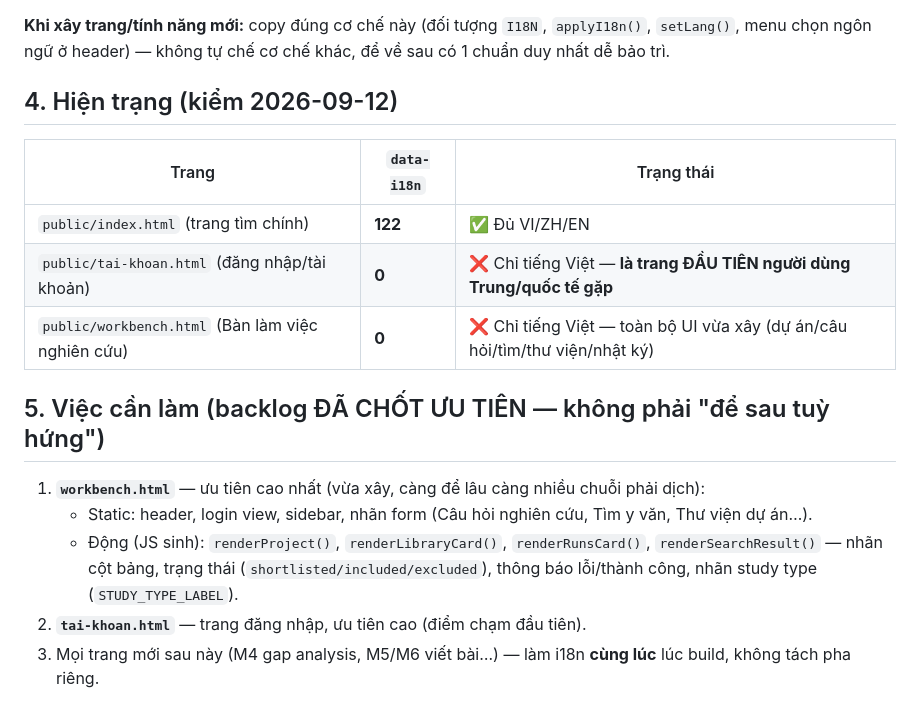
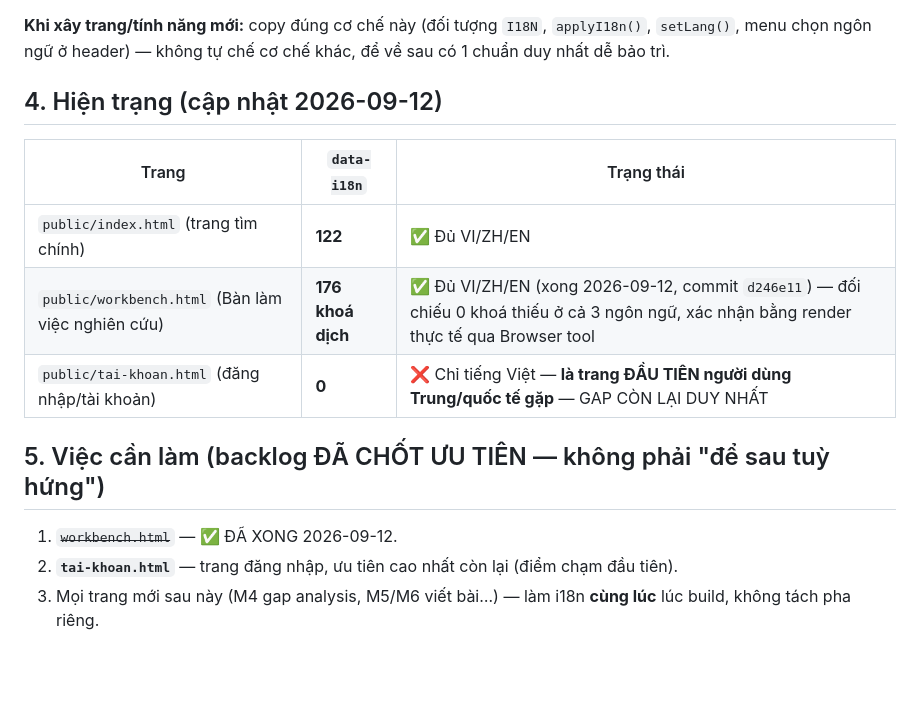
Before and after one commit to tmh2388/chimedis-home, a Markdown page: docs/product-requirement-trilingual-i18n.md, the part around the change. Rendered like a GitHub page; blank space fills up the shorter version.

Commit message:
docs: cập nhật trạng thái i18n — workbench.html đã xong, còn tai-khoan.html
Co-Authored-By: Claude Sonnet 5 <noreply@anthropic.com>

```diff
--- a/docs/product-requirement-trilingual-i18n.md
+++ b/docs/product-requirement-trilingual-i18n.md
@@ -46,20 +46,18 @@ function setLang(l){ state.lang = l; localStorage.setItem('chimedis_portal_lang'
 
 **Khi xây trang/tính năng mới:** copy đúng cơ chế này (đối tượng `I18N`, `applyI18n()`, `setLang()`, menu chọn ngôn ngữ ở header) — không tự chế cơ chế khác, để về sau có 1 chuẩn duy nhất dễ bảo trì.
 
-## 4. Hiện trạng (kiểm 2026-09-12)
+## 4. Hiện trạng (cập nhật 2026-09-12)
 
 | Trang | `data-i18n` | Trạng thái |
 |---|---|---|
 | `public/index.html` (trang tìm chính) | **122** | ✅ Đủ VI/ZH/EN |
-| `public/tai-khoan.html` (đăng nhập/tài khoản) | **0** | ❌ Chỉ tiếng Việt — **là trang ĐẦU TIÊN người dùng Trung/quốc tế gặp** |
-| `public/workbench.html` (Bàn làm việc nghiên cứu) | **0** | ❌ Chỉ tiếng Việt — toàn bộ UI vừa xây (dự án/câu hỏi/tìm/thư viện/nhật ký) |
+| `public/workbench.html` (Bàn làm việc nghiên cứu) | **176 khoá dịch** | ✅ Đủ VI/ZH/EN (xong 2026-09-12, commit `d246e11`) — đối chiếu 0 khoá thiếu ở cả 3 ngôn ngữ, xác nhận bằng render thực tế qua Browser tool |
+| `public/tai-khoan.html` (đăng nhập/tài khoản) | **0** | ❌ Chỉ tiếng Việt — **là trang ĐẦU TIÊN người dùng Trung/quốc tế gặp** — GAP CÒN LẠI DUY NHẤT |
 
 ## 5. Việc cần làm (backlog ĐÃ CHỐT ƯU TIÊN — không phải "để sau tuỳ hứng")
 
-1. **`workbench.html`** — ưu tiên cao nhất (vừa xây, càng để lâu càng nhiều chuỗi phải dịch):
-   - Static: header, login view, sidebar, nhãn form (Câu hỏi nghiên cứu, Tìm y văn, Thư viện dự án…).
-   - Động (JS sinh): `renderProject()`, `renderLibraryCard()`, `renderRunsCard()`, `renderSearchResult()` — nhãn cột bảng, trạng thái (`shortlisted/included/excluded`), thông báo lỗi/thành công, nhãn study type (`STUDY_TYPE_LABEL`).
-2. **`tai-khoan.html`** — trang đăng nhập, ưu tiên cao (điểm chạm đầu tiên).
+1. ~~`workbench.html`~~ — ✅ ĐÃ XONG 2026-09-12.
+2. **`tai-khoan.html`** — trang đăng nhập, ưu tiên cao nhất còn lại (điểm chạm đầu tiên).
 3. Mọi trang mới sau này (M4 gap analysis, M5/M6 viết bài…) — làm i18n **cùng lúc** lúc build, không tách pha riêng.
 
 ## 6. Gate cho mọi PR/commit UI từ nay
```
